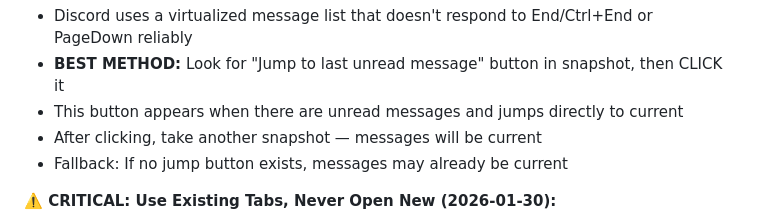
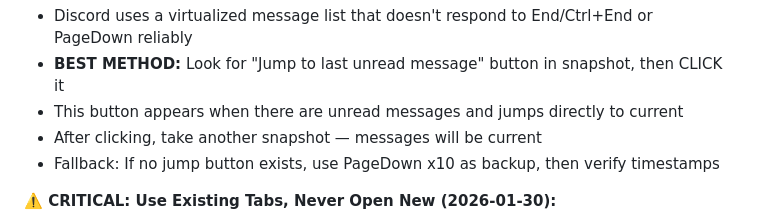
Before and after one commit to damontay043/damon-dashboard, a Markdown page: config/TOOLS.md, the part around the change. Drawn GitHub-style.

Commit message:
TOOLS.md: add PageDown fallback for Discord scroll

```diff
--- a/config/TOOLS.md
+++ b/config/TOOLS.md
@@ -186,7 +186,7 @@ web_search("Singapore AQI today")
 - **BEST METHOD:** Look for "Jump to last unread message" button in snapshot, then CLICK it
 - This button appears when there are unread messages and jumps directly to current
 - After clicking, take another snapshot — messages will be current
-- Fallback: If no jump button exists, messages may already be current
+- Fallback: If no jump button exists, use PageDown x10 as backup, then verify timestamps
 
 **⚠️ CRITICAL: Use Existing Tabs, Never Open New (2026-01-30):**
 - `browser action=open` creates a NEW tab WITHOUT relay attached — DON'T USE for monitoring!
```
